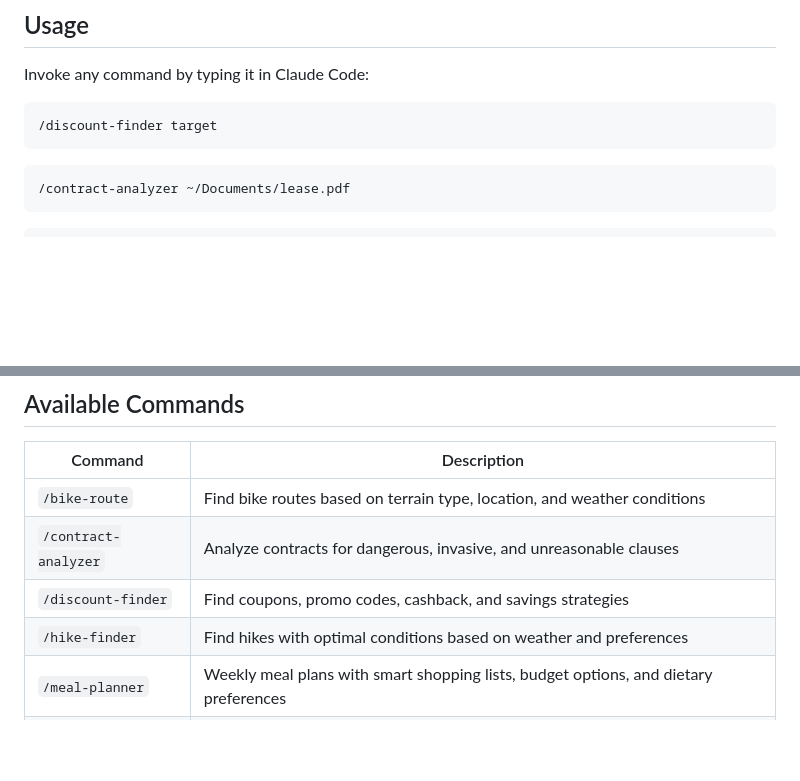
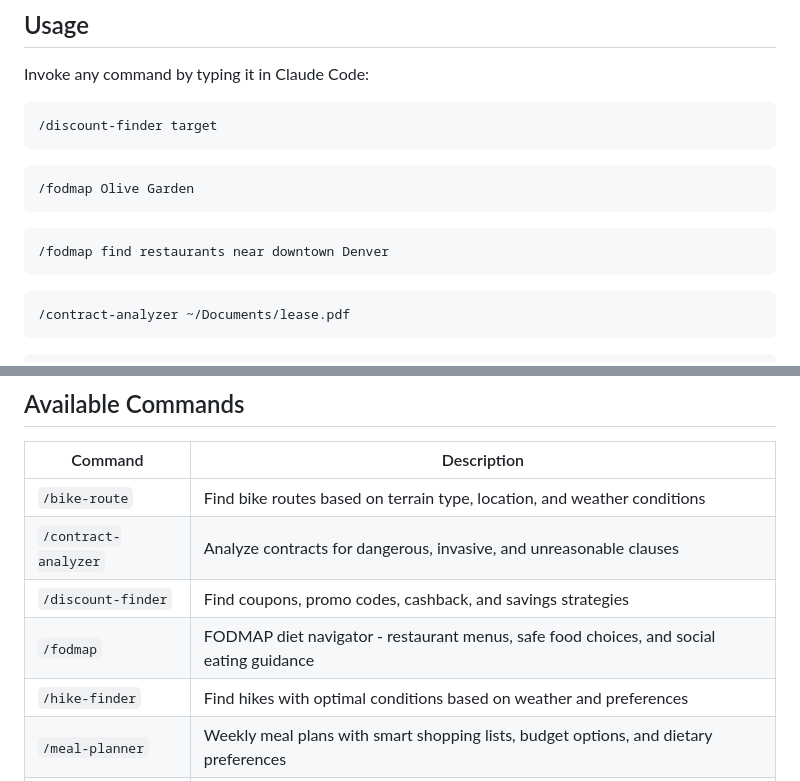
Before and after one commit to stiehlrod/claude-community, a Markdown page: README.md, 2 parts joined by grey strips. Drawn GitHub-style; blank space fills up the shorter version.

````diff
--- a/README.md
+++ b/README.md
@@ -93,6 +93,14 @@ Invoke any command by typing it in Claude Code:
 ```
 
 ```
+/fodmap Olive Garden
+```
+
+```
+/fodmap find restaurants near downtown Denver
+```
+
+```
 /contract-analyzer ~/Documents/lease.pdf
 ```
 
@@ -131,6 +139,7 @@ Invoke any command by typing it in Claude Code:
 | `/bike-route` | Find bike routes based on terrain type, location, and weather conditions |
 | `/contract-analyzer` | Analyze contracts for dangerous, invasive, and unreasonable clauses |
 | `/discount-finder` | Find coupons, promo codes, cashback, and savings strategies |
+| `/fodmap` | FODMAP diet navigator - restaurant menus, safe food choices, and social eating guidance |
 | `/hike-finder` | Find hikes with optimal conditions based on weather and preferences |
 | `/meal-planner` | Weekly meal plans with smart shopping lists, budget options, and dietary preferences |
 | `/pack-trip` | Generate a packing list based on destination, weather, and activities |
````
Also changed, not shown: .claude/commands/fodmap.md (added, +199 -0 lines).
